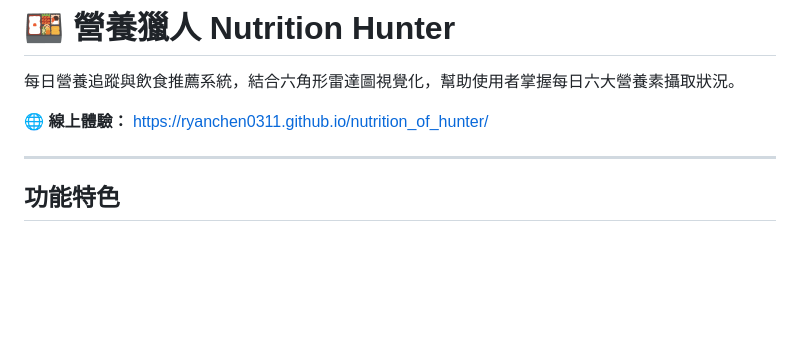
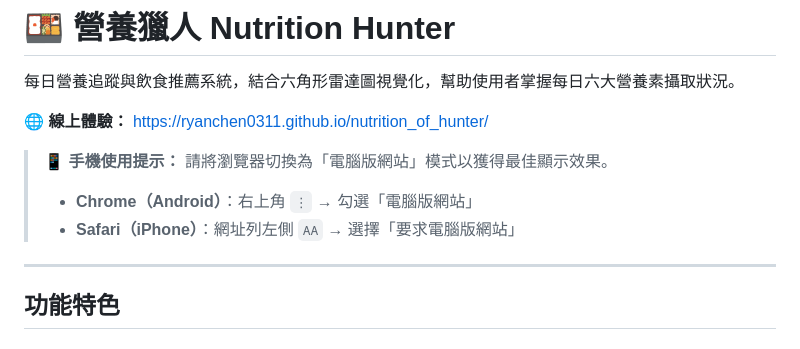
Before and after one commit to RyanChen0311/nutrition-hunter, a Markdown page: README.md, the part around the change. Rendered like a GitHub page; blank space fills up the shorter version.

Commit message:
Add mobile browser desktop mode tip to README
Co-Authored-By: Claude Sonnet 4.6 <noreply@anthropic.com>

```diff
--- a/README.md
+++ b/README.md
@@ -3,6 +3,10 @@
 每日營養追蹤與飲食推薦系統，結合六角形雷達圖視覺化，幫助使用者掌握每日六大營養素攝取狀況。
 
 **🌐 線上體驗：** https://ryanchen0311.github.io/nutrition_of_hunter/
+
+> 📱 **手機使用提示：** 請將瀏覽器切換為「電腦版網站」模式以獲得最佳顯示效果。
+> - **Chrome（Android）**：右上角 `⋮` → 勾選「電腦版網站」
+> - **Safari（iPhone）**：網址列左側 `AA` → 選擇「要求電腦版網站」
 
 ---
 
```
